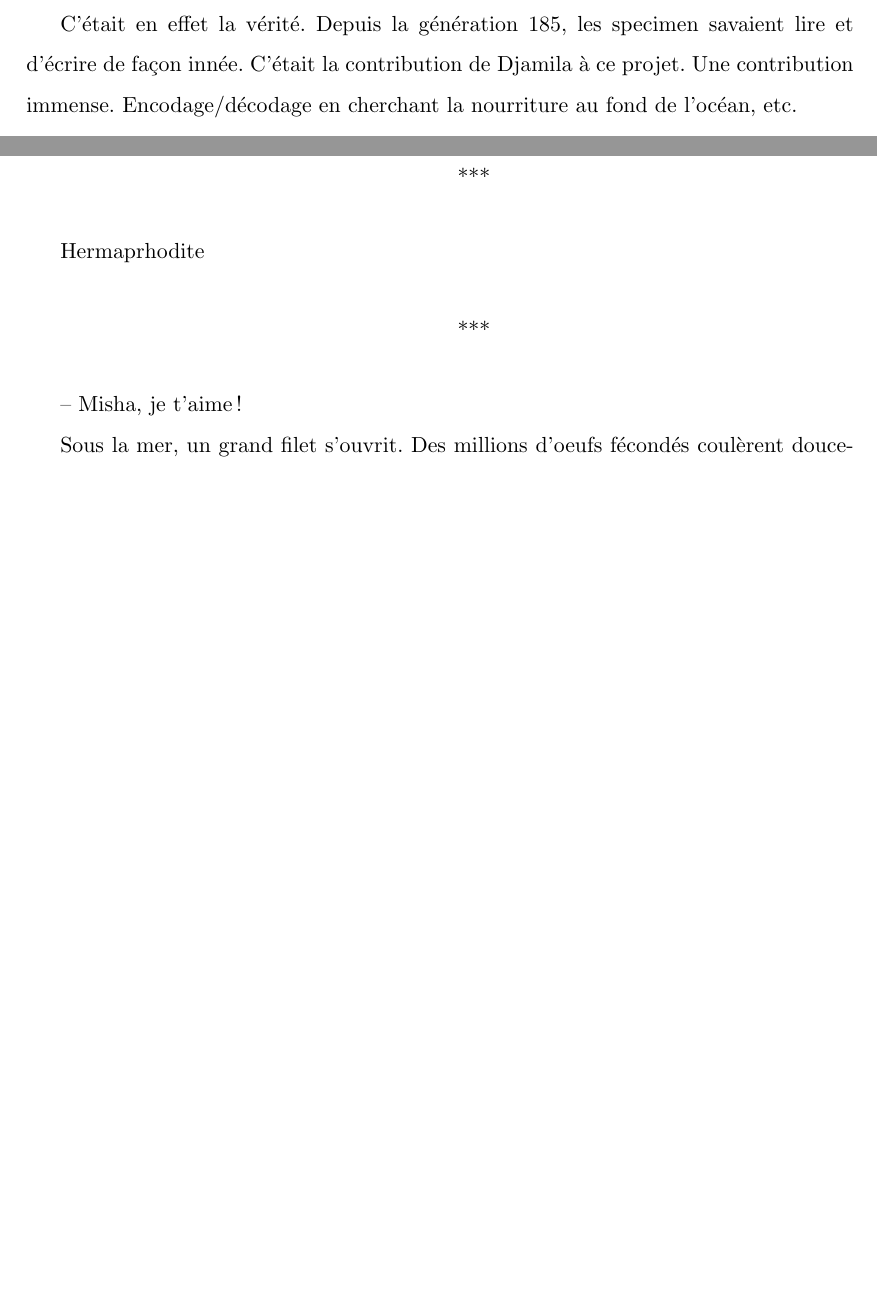
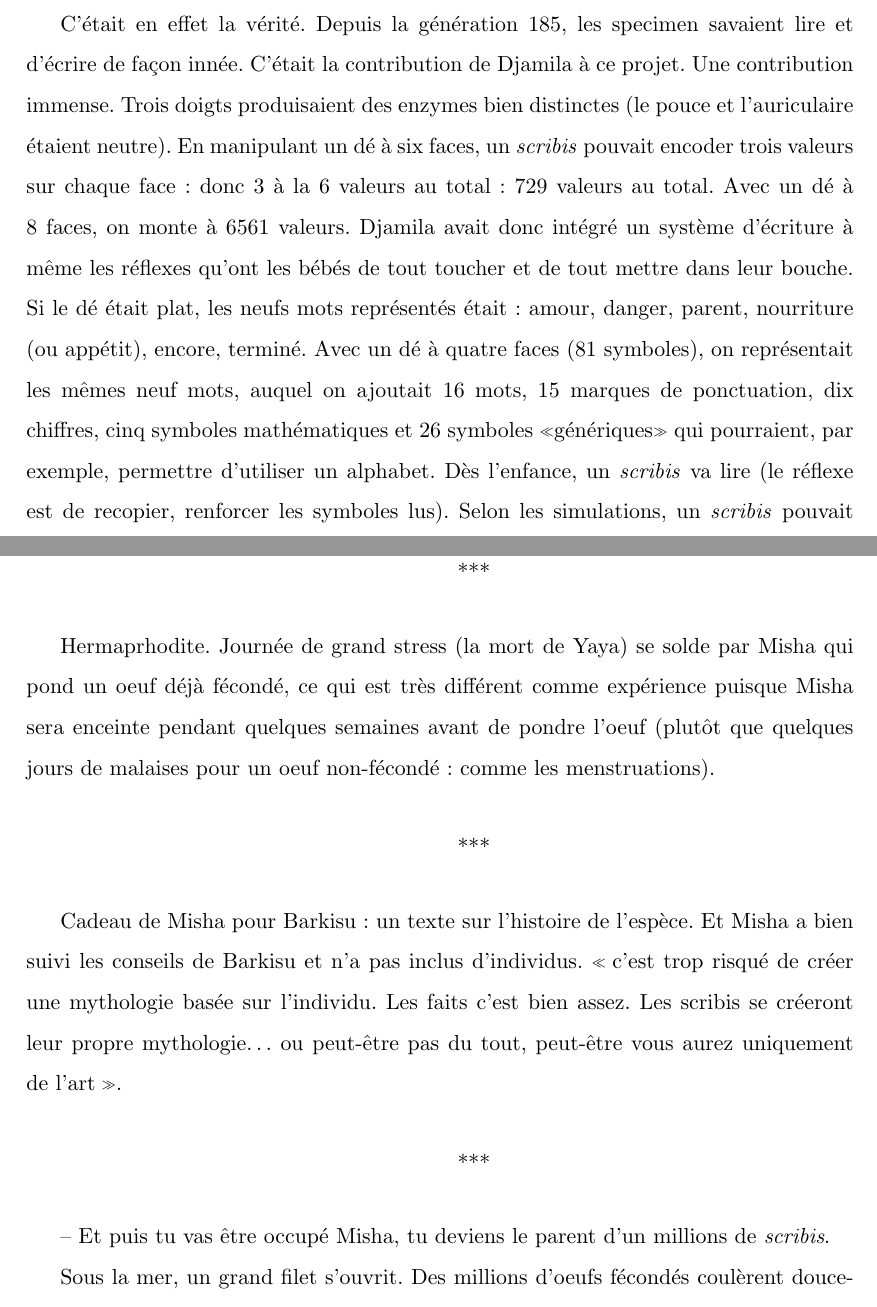
Before and after one commit to mathieu-bergeron/nouvelle, a LaTeX document (_latex/six-facons.tex, which reads _latex/transition.tex): two parts of pages 15 and 16 of 21 before the commit and two parts of pages 15 and 17 of 22 after it, joined at a grey line, cut so that both start at the same text, the shorter picture padded with empty space. Compiled offline with pdfLaTeX.

Commit message:
Transition: le système d'écriture

```diff
--- a/_latex/transition.tex
+++ b/_latex/transition.tex
@@ -76,5 +76,19 @@ encodés et lancer à la mer.
    Si homo sapiens veut dire \textit{humain sage} (ce qui est un assez gros mensonge), j'aimerais
    proposer \textit{homo scribis}, l'humain qui écrit. J'aime bien. Et en plus c'est la vérité!
 
-C'était en effet la vérité. Depuis la génération 185, les specimen savaient lire et d'écrire de façon innée. C'était
-la contribution de Djamila à ce projet. Une contribution immense. Encodage/décodage en cherchant la nourriture au fond de l'océan, etc.
+C'était en effet la vérité. Depuis la génération 185, les specimen savaient
+lire et d'écrire de façon innée. C'était la contribution de Djamila à ce
+projet. Une contribution immense.  Trois doigts produisaient des enzymes bien
+distinctes (le pouce et l'auriculaire étaient neutre).  En manipulant un dé à
+six faces, un \textit{scribis} pouvait encoder trois valeurs sur chaque face:
+donc 3 à la 6 valeurs au total: 729 valeurs au total.  Avec un dé à 8 faces, on
+monte à 6561 valeurs.  Djamila avait donc intégré un système d'écriture à même
+les réflexes qu'ont les bébés de tout toucher et de tout mettre dans leur
+bouche.  Si le dé était plat, les neufs mots représentés était: amour, danger,
+parent, nourriture (ou appétit), encore, terminé.  Avec un dé à quatre faces
+(81 symboles), on représentait les mêmes neuf mots, auquel on ajoutait 16 mots,
+15 marques de ponctuation, dix chiffres, cinq symboles mathématiques et 26 symboles
+«génériques» qui pourraient, par exemple, permettre d'utiliser un alphabet.
+Dès l'enfance, un \textit{scribis} va lire (le réflexe est de recopier,
+renforcer les symboles lus).  Selon les simulations, un \textit{scribis}
+pouvait apprendre à lire et écrire de façon innée, contrairement au
@@ -115,11 +141,16 @@ Il ne restait que Alpha, l'enfant qui lui restait.
 
 \sautSection{}
 
-Hermaprhodite
+Hermaprhodite. Journée de grand stress (la mort de Yaya) se solde par Misha qui pond un oeuf déjà fécondé, ce qui est très différent comme expérience puisque Misha sera enceinte pendant quelques semaines avant de pondre l'oeuf (plutôt que quelques jours de malaises pour un oeuf non-fécondé: comme les menstruations).
 
 \sautSection{}
 
--- Misha, je t'aime!
+Cadeau de Misha pour Barkisu: un texte sur l'histoire de l'espèce. Et Misha a bien suivi les conseils de Barkisu et n'a pas inclus d'individus. \og c'est trop risqué de créer une mythologie basée sur l'individu. Les faits c'est bien assez.
+Les scribis se créeront leur propre mythologie\ldots{} ou peut-être pas du tout, peut-être vous aurez uniquement de l'art \fg{}.
+
+\sautSection{}
+
+-- Et puis tu vas être occupé Misha, tu deviens le parent d'un millions de \textit{scribis}.
 
 Sous la mer, un grand filet s'ouvrit. Des millions d'oeufs fécondés coulèrent
 doucement vers les profondeurs de l'océan.
```
Also changed, not shown: _latex/transition.tex (12 more changed lines).
